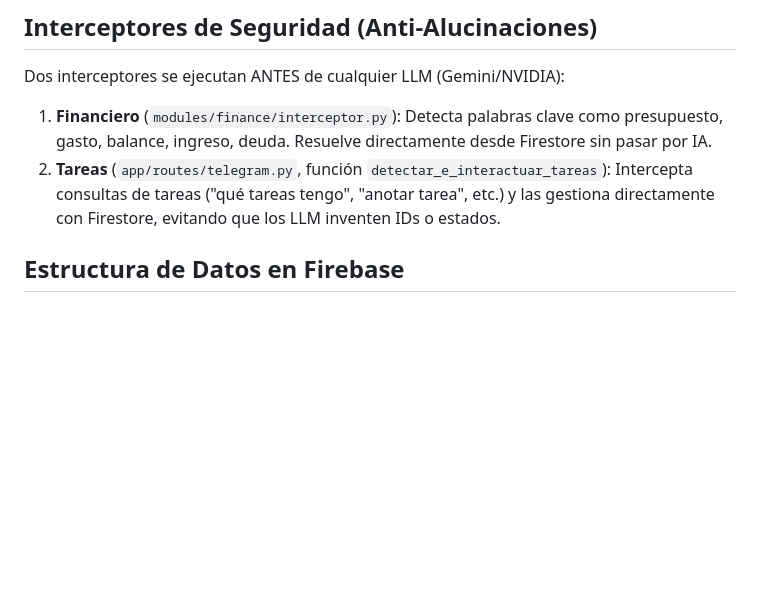
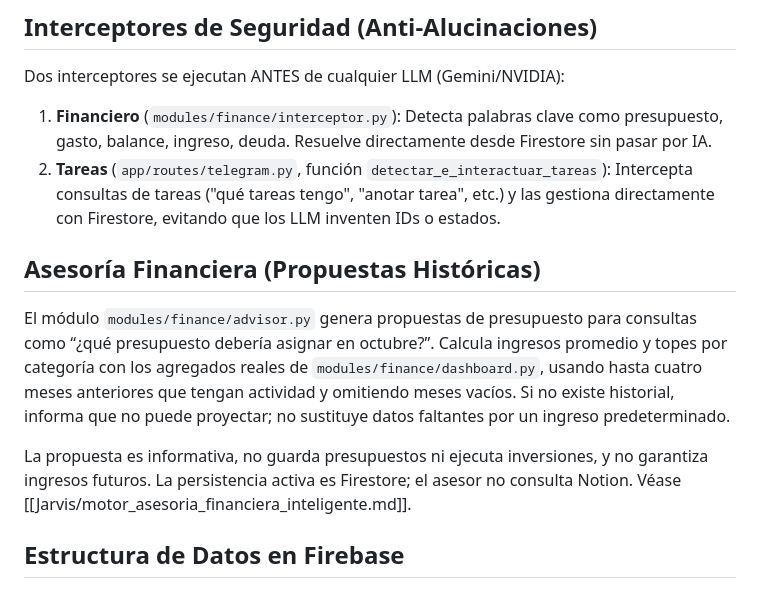
Before and after one commit to estudiopoolr-a11y/jarvis, a Markdown page: readme.md, the part around the change. Rendered like a GitHub page; blank space fills up the shorter version.

Commit message:
docs(finance): document historical budget advisor
Co-authored-by: Copilot <223556219+Copilot@users.noreply.github.com>

```diff
--- a/readme.md
+++ b/readme.md
@@ -43,6 +43,19 @@ Dos interceptores se ejecutan ANTES de cualquier LLM (Gemini/NVIDIA):
 
 1. **Financiero** (`modules/finance/interceptor.py`): Detecta palabras clave como presupuesto, gasto, balance, ingreso, deuda. Resuelve directamente desde Firestore sin pasar por IA.
 2. **Tareas** (`app/routes/telegram.py`, función `detectar_e_interactuar_tareas`): Intercepta consultas de tareas ("qué tareas tengo", "anotar tarea", etc.) y las gestiona directamente con Firestore, evitando que los LLM inventen IDs o estados.
+
+## Asesoría Financiera (Propuestas Históricas)
+
+El módulo `modules/finance/advisor.py` genera propuestas de presupuesto para
+consultas como “¿qué presupuesto debería asignar en octubre?”. Calcula ingresos
+promedio y topes por categoría con los agregados reales de
+`modules/finance/dashboard.py`, usando hasta cuatro meses anteriores que tengan
+actividad y omitiendo meses vacíos. Si no existe historial, informa que no puede
+proyectar; no sustituye datos faltantes por un ingreso predeterminado.
+
+La propuesta es informativa, no guarda presupuestos ni ejecuta inversiones, y
+no garantiza ingresos futuros. La persistencia activa es Firestore; el asesor
+no consulta Notion. Véase [[Jarvis/motor_asesoria_financiera_inteligente.md]].
 
 ## Estructura de Datos en Firebase
 
```
